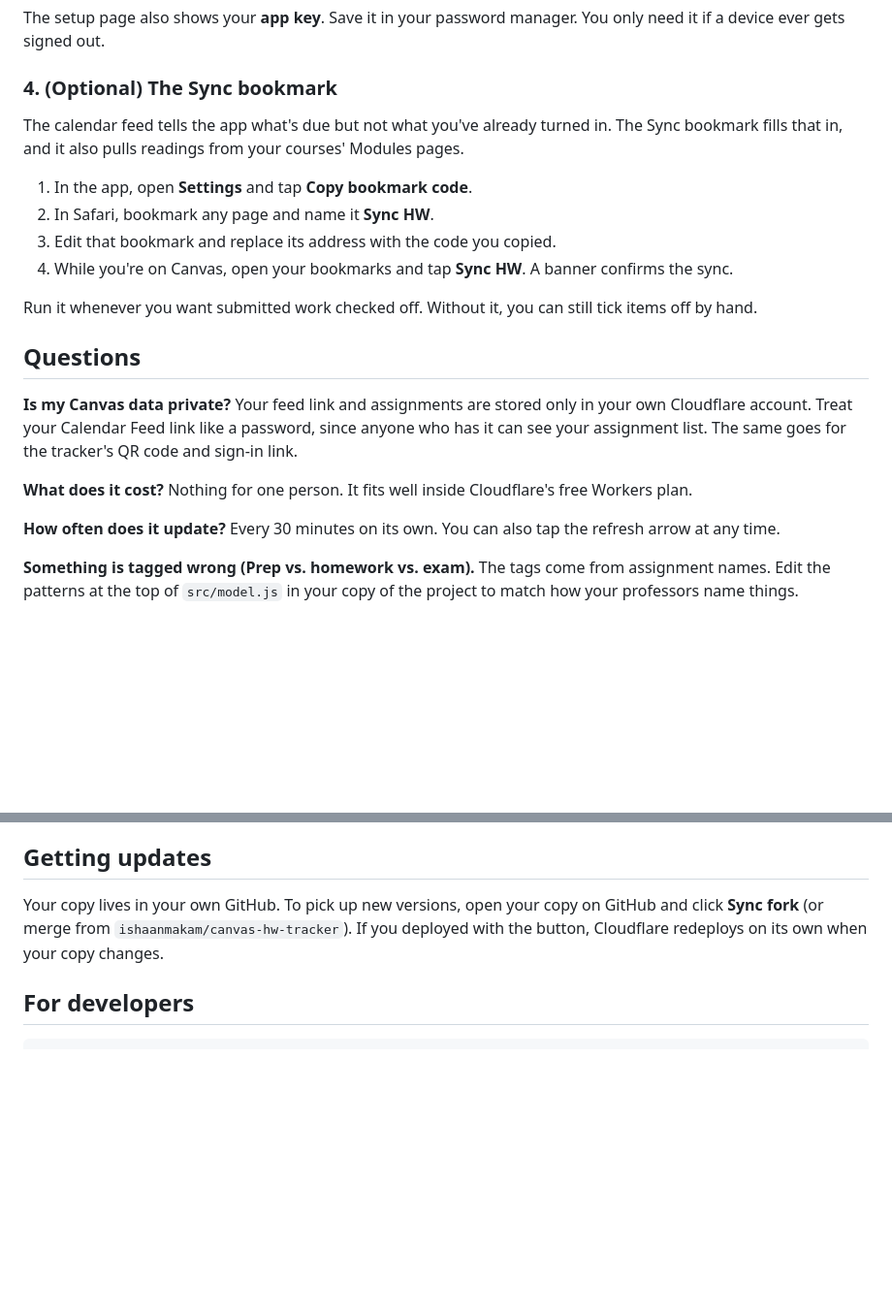
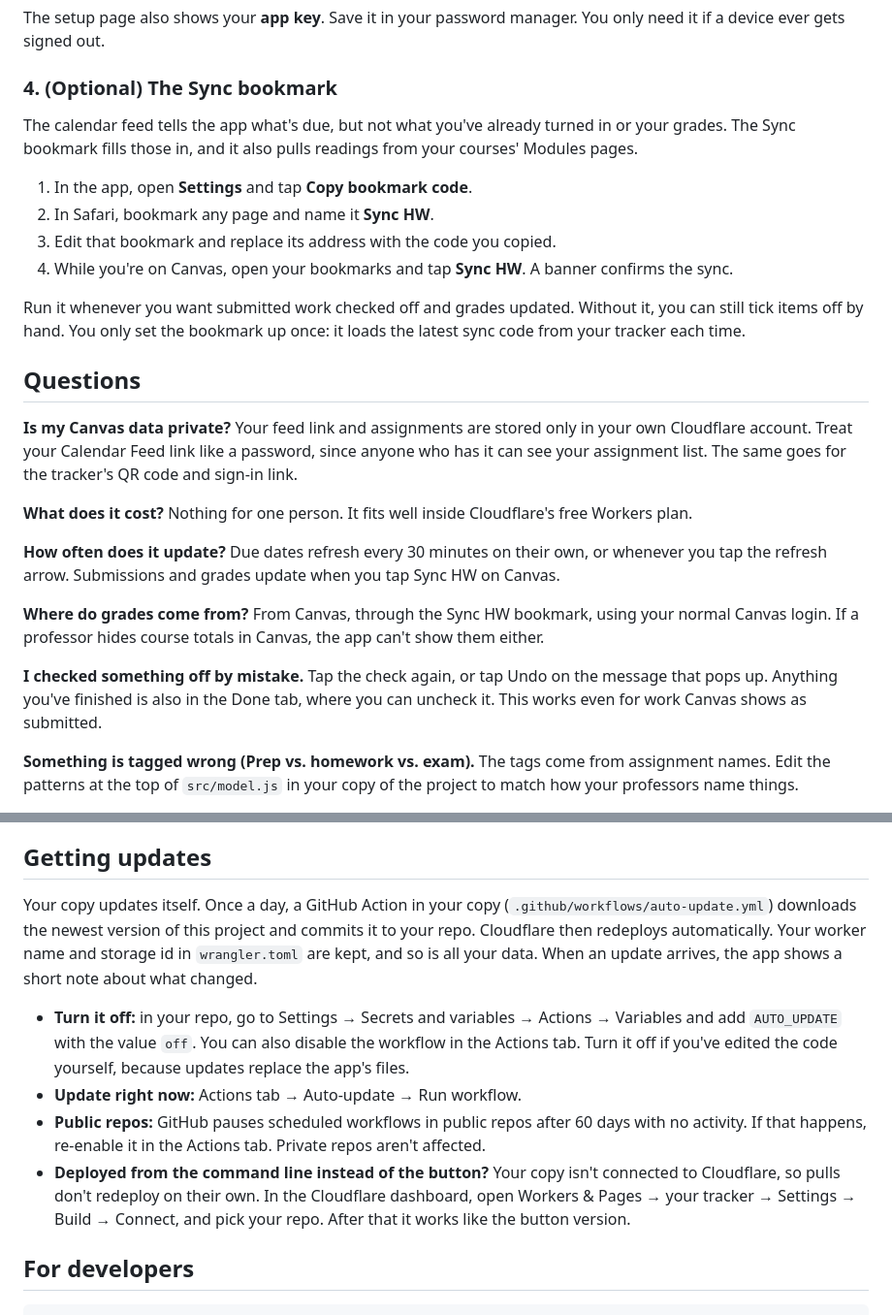
Before and after one commit to ishaanmakam/canvas-hw-tracker, a Markdown page: README.md, 2 parts joined by grey strips. Shown at 97% size. GitHub-like rendering; blank space fills up the shorter version.

```diff
--- a/README.md
+++ b/README.md
@@ -50,14 +52,14 @@ The setup page also shows your **app key**. Save it in your password manager. Yo
 
 ### 4. (Optional) The Sync bookmark
 
-The calendar feed tells the app what's due but not what you've already turned in. The Sync bookmark fills that in, and it also pulls readings from your courses' Modules pages.
+The calendar feed tells the app what's due, but not what you've already turned in or your grades. The Sync bookmark fills those in, and it also pulls readings from your courses' Modules pages.
 
 1. In the app, open **Settings** and tap **Copy bookmark code**.
 2. In Safari, bookmark any page and name it **Sync HW**.
 3. Edit that bookmark and replace its address with the code you copied.
 4. While you're on Canvas, open your bookmarks and tap **Sync HW**. A banner confirms the sync.
 
-Run it whenever you want submitted work checked off. Without it, you can still tick items off by hand.
+Run it whenever you want submitted work checked off and grades updated. Without it, you can still tick items off by hand. You only set the bookmark up once: it loads the latest sync code from your tracker each time.
 
 ## Questions
 
@@ -68,7 +70,13 @@ Your feed link and assignments are stored only in your own Cloudflare account. T
 Nothing for one person. It fits well inside Cloudflare's free Workers plan.
 
 **How often does it update?**
-Every 30 minutes on its own. You can also tap the refresh arrow at any time.
+Due dates refresh every 30 minutes on their own, or whenever you tap the refresh arrow. Submissions and grades update when you tap Sync HW on Canvas.
+
+**Where do grades come from?**
+From Canvas, through the Sync HW bookmark, using your normal Canvas login. If a professor hides course totals in Canvas, the app can't show them either.
+
+**I checked something off by mistake.**
+Tap the check again, or tap Undo on the message that pops up. Anything you've finished is also in the Done tab, where you can uncheck it. This works even for work Canvas shows as submitted.
 
 **Something is tagged wrong (Prep vs. homework vs. exam).**
 The tags come from assignment names. Edit the patterns at the top of `src/model.js` in your copy of the project to match how your professors name things.
@@ -87,7 +95,12 @@ In the Cloudflare dashboard, open Workers & Pages, then your tracker, then its K
 
 ## Getting updates
 
-Your copy lives in your own GitHub. To pick up new versions, open your copy on GitHub and click **Sync fork** (or merge from `ishaanmakam/canvas-hw-tracker`). If you deployed with the button, Cloudflare redeploys on its own when your copy changes.
+Your copy updates itself. Once a day, a GitHub Action in your copy (`.github/workflows/auto-update.yml`) downloads the newest version of this project and commits it to your repo. Cloudflare then redeploys automatically. Your worker name and storage id in `wrangler.toml` are kept, and so is all your data. When an update arrives, the app shows a short note about what changed.
+
+- **Turn it off:** in your repo, go to Settings → Secrets and variables → Actions → Variables and add `AUTO_UPDATE` with the value `off`. You can also disable the workflow in the Actions tab. Turn it off if you've edited the code yourself, because updates replace the app's files.
+- **Update right now:** Actions tab → Auto-update → Run workflow.
+- **Public repos:** GitHub pauses scheduled workflows in public repos after 60 days with no activity. If that happens, re-enable it in the Actions tab. Private repos aren't affected.
+- **Deployed from the command line instead of the button?** Your copy isn't connected to Cloudflare, so pulls don't redeploy on their own. In the Cloudflare dashboard, open Workers & Pages → your tracker → Settings → Build → Connect, and pick your repo. After that it works like the button version.
 
 ## For developers
 
```
Also changed, not shown: other parts of README.md (+12 -6 lines), CHANGELOG.md (added, +15 -0 lines), docs/courses.png (added), docs/done.png (added), docs/prep.png, docs/upcoming-dark.png, docs/upcoming.png, 10 other files.
